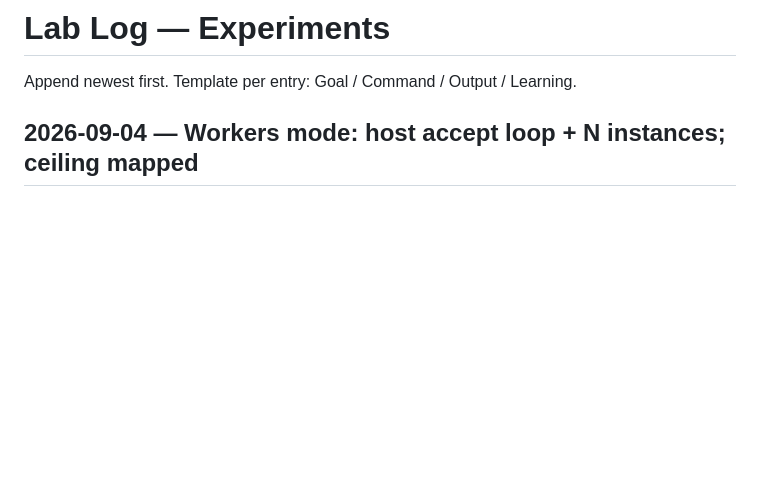
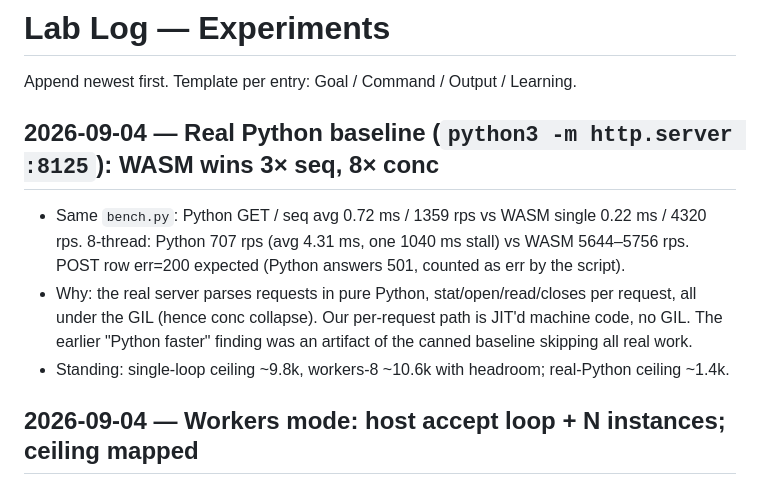
Before and after one commit to renierr/ai-direct-ir, a Markdown page: docs/06-lablog.md, the part around the change. Rendered like a GitHub page; blank space fills up the shorter version.

Commit message:
Lablog: real-Python baseline, WASM 3x seq 8x conc

```diff
--- a/docs/06-lablog.md
+++ b/docs/06-lablog.md
@@ -1,6 +1,11 @@
 # Lab Log — Experiments
 
 Append newest first. Template per entry: Goal / Command / Output / Learning.
+
+## 2026-09-04 — Real Python baseline (`python3 -m http.server :8125`): WASM wins 3× seq, 8× conc
+- Same `bench.py`: Python GET / seq avg 0.72 ms / 1359 rps vs WASM single 0.22 ms / 4320 rps. 8-thread: Python 707 rps (avg 4.31 ms, one 1040 ms stall) vs WASM 5644–5756 rps. POST row err=200 expected (Python answers 501, counted as err by the script).
+- Why: the real server parses requests in pure Python, stat/open/read/closes per request, all under the GIL (hence conc collapse). Our per-request path is JIT'd machine code, no GIL. The earlier "Python faster" finding was an artifact of the canned baseline skipping all real work.
+- Standing: single-loop ceiling ~9.8k, workers-8 ~10.6k with headroom; real-Python ceiling ~1.4k.
 
 ## 2026-09-04 — Workers mode: host accept loop + N instances; ceiling mapped
 - `host-rs`: `workers = N` in manifest (default 1 = legacy in-app loop). Main thread accepts, N workers with own Store/instance run `run` as `handle(cfd)`; host closes after return; trap kills a connection, not the server. `server.wat` exports `handle` alongside `run` — same `.wasm` serves `manifest.toml` and `mt.toml`.
```
